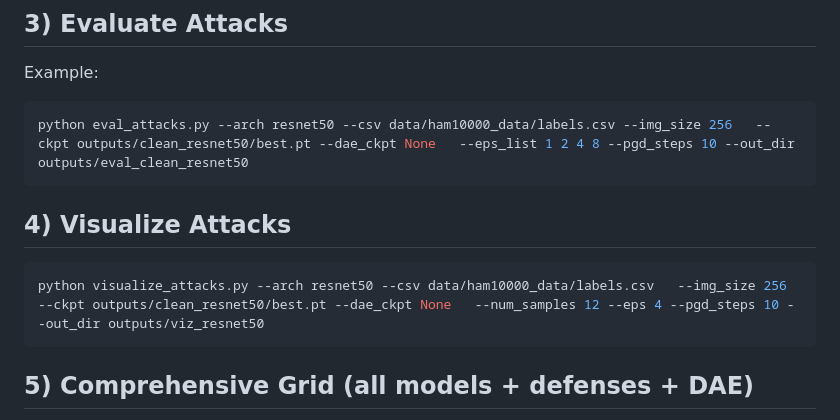
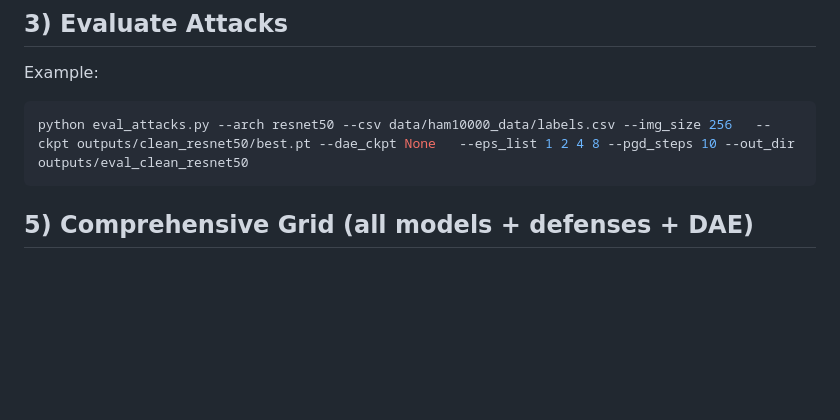
Before and after one commit to st-mbzuai1/Trustworthy-medical-project, a Markdown page: README.md, the part around the change. Drawn GitHub-style; blank space fills up the shorter version.

````diff
--- a/README.md
+++ b/README.md
@@ -57,10 +57,6 @@ Example:
 python eval_attacks.py --arch resnet50 --csv data/ham10000_data/labels.csv --img_size 256   --ckpt outputs/clean_resnet50/best.pt --dae_ckpt None   --eps_list 1 2 4 8 --pgd_steps 10 --out_dir outputs/eval_clean_resnet50
 ```
 
-## 4) Visualize Attacks
-```bash
-python visualize_attacks.py --arch resnet50 --csv data/ham10000_data/labels.csv   --img_size 256 --ckpt outputs/clean_resnet50/best.pt --dae_ckpt None   --num_samples 12 --eps 4 --pgd_steps 10 --out_dir outputs/viz_resnet50
-```
 
 ## 5) Comprehensive Grid (all models + defenses + DAE)
 Edit `grid.json` (already populated) and run:
````
